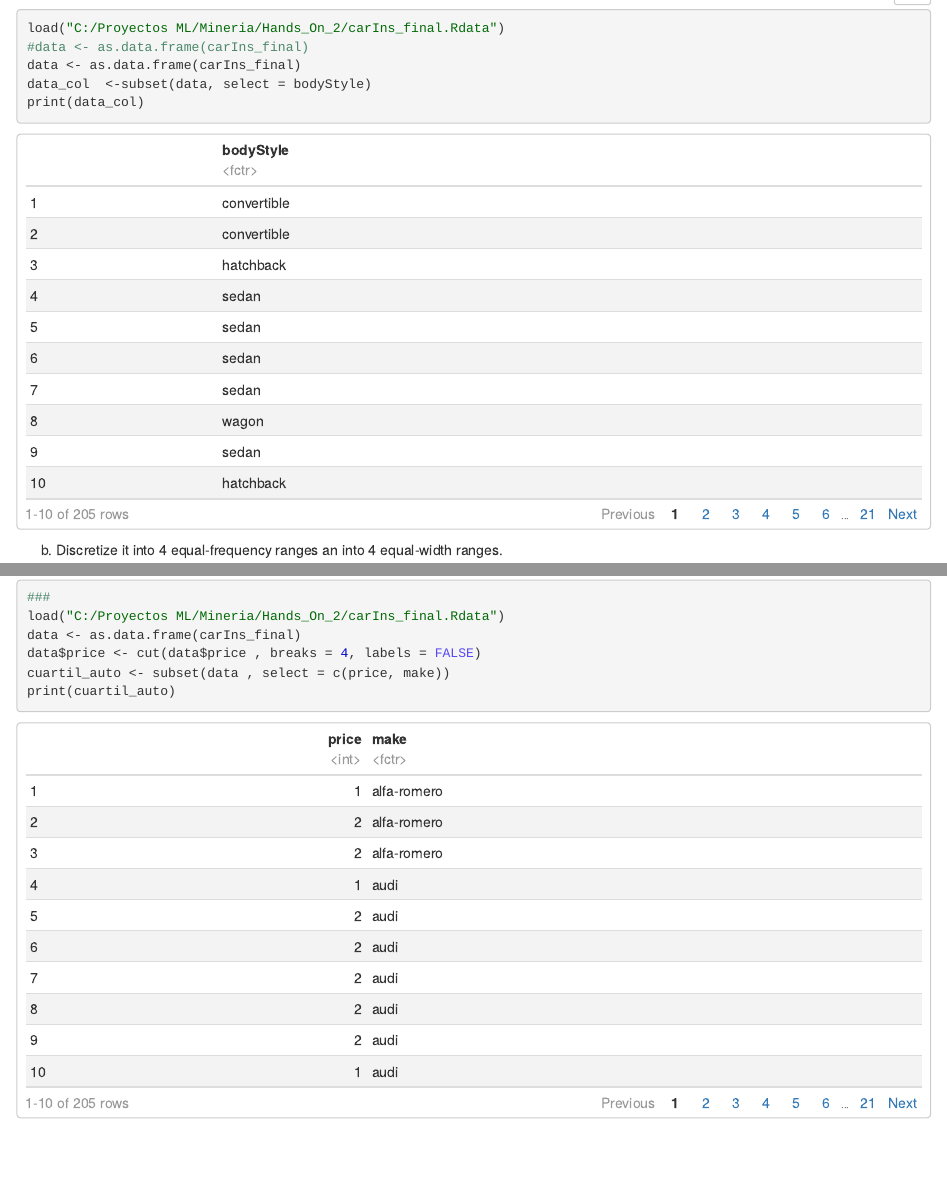
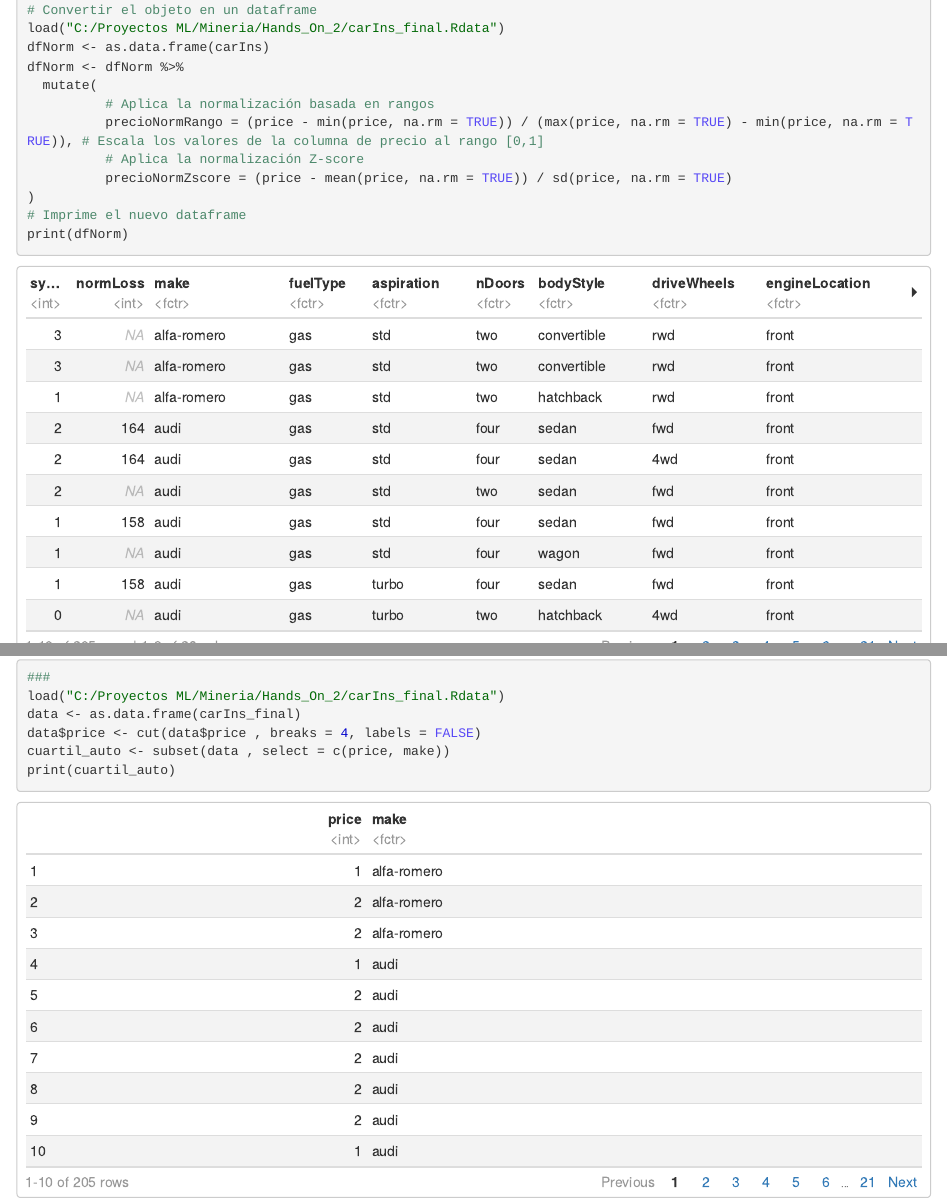
Before and after one commit to RenatoJavi/Mineria, an R Markdown document (Hands_On_2/Hands_On_2_Data_Quality.Rmd): the page in a window 1100 px wide, from 6210 px down before the commit and from 5730 px down after it, and a second part further down, joined at a grey line. The pictures show the output file Hands_On_2/Hands_On_2_Data_Quality.nb.html that the author committed with the source, opened offline.

Commit message:
actualizacion

```diff
--- a/Hands_On_2/Hands_On_2_Data_Quality.Rmd
+++ b/Hands_On_2/Hands_On_2_Data_Quality.Rmd
@@ -201,8 +203,17 @@ transformations to the price attribute. Be critical regarding the obtained resul
+# Convertir el objeto en un dataframe
 load("C:/Proyectos ML/Mineria/Hands_On_2/carIns_final.Rdata")
-#data <- as.data.frame(carIns_final)
-data <- as.data.frame(carIns_final)
-data_col  <-subset(data, select = bodyStyle)
-print(data_col)
+dfNorm <- as.data.frame(carIns)
+
+dfNorm <- dfNorm %>%
+  mutate(
+          # Aplica la normalización basada en rangos
+          precioNormRango = (price - min(price, na.rm = TRUE)) / (max(price, na.rm = TRUE) - min(price, na.rm = TRUE)), # Escala los valores de la columna de precio al rango [0,1]
+          # Aplica la normalización Z-score
+          precioNormZscore = (price - mean(price, na.rm = TRUE)) / sd(price, na.rm = TRUE)
+)
+
+# Imprime el nuevo dataframe
+print(dfNorm)
 
 
 
```
Also changed, not shown: Hands_On_2/Hands_On_2_Data_Quality.nb.html, Hands_On_2/resultados2.html, Hands_On_2/Hands_On_2_Data_Quality.Rmd (2 more changed lines).
